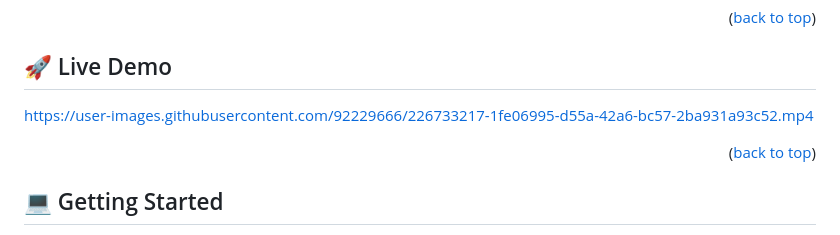
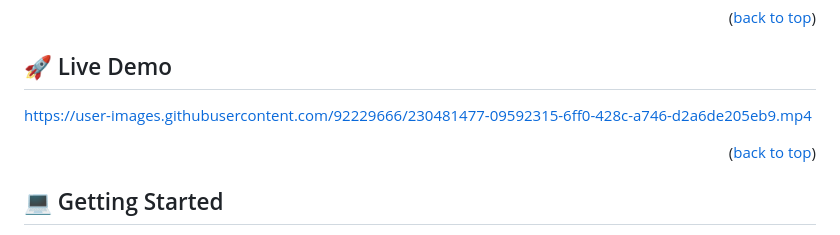
Before and after one commit to VelzckC0D3/Books_App_ES6, a Markdown page: README.md, the part around the change. GitHub-like rendering.

Commit message:
Update Live Demo Preview
- added an updated video of the website

```diff
--- a/README.md
+++ b/README.md
@@ -69,7 +69,7 @@ Introducing my first Javascript app where you are able to manage the books using
 
 ## 🚀 Live Demo <a name="live-demo"></a>
 
-https://user-images.githubusercontent.com/92229666/226733217-1fe06995-d55a-42a6-bc57-2ba931a93c52.mp4
+https://user-images.githubusercontent.com/92229666/230481477-09592315-6ff0-428c-a746-d2a6de205eb9.mp4
 
 
 <p align="right">(<a href="#readme-top">back to top</a>)</p>
```
